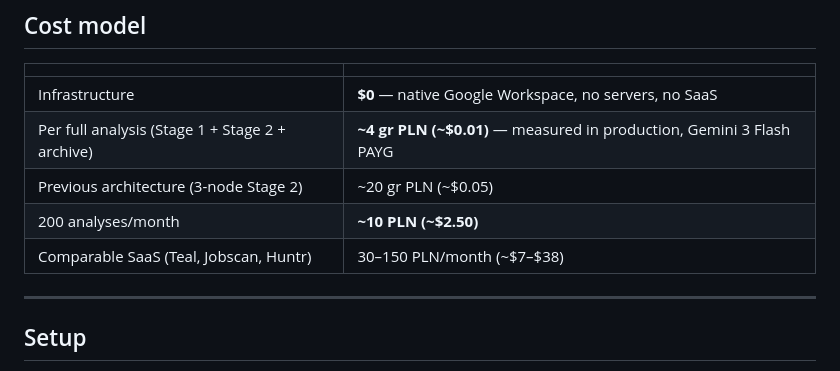
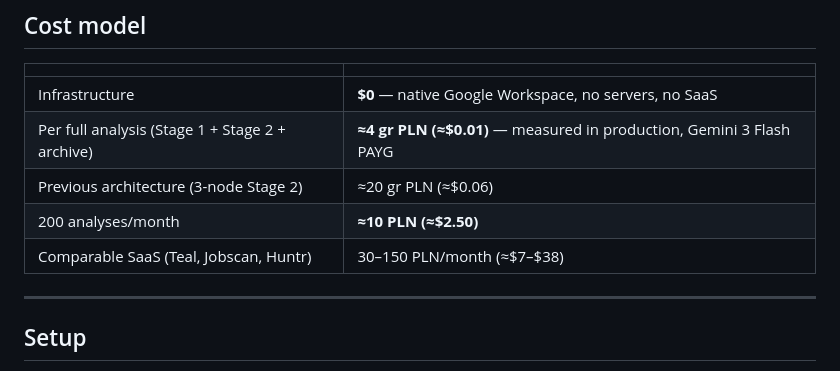
Before and after one commit to Piotr-Stachurski/Kitsune-OS, a Markdown page: README.md, the part around the change. GitHub-like rendering.

Commit message:
Visual changes

```diff
--- a/README.md
+++ b/README.md
@@ -162,10 +162,10 @@ Zero hardcoded secrets. API keys live in `PropertiesService.getScriptProperties(
 | | |
 |---|---|
 | Infrastructure | **$0** — native Google Workspace, no servers, no SaaS |
-| Per full analysis (Stage 1 + Stage 2 + archive) | **~4 gr PLN (~$0.01)** — measured in production, Gemini 3 Flash PAYG |
-| Previous architecture (3-node Stage 2) | ~20 gr PLN (~$0.05) |
-| 200 analyses/month | **~10 PLN (~$2.50)** |
-| Comparable SaaS (Teal, Jobscan, Huntr) | 30–150 PLN/month (~$7–$38) |
+| Per full analysis (Stage 1 + Stage 2 + archive) | **≈4 gr PLN (≈$0.01)** — measured in production, Gemini 3 Flash PAYG |
+| Previous architecture (3-node Stage 2) | ≈20 gr PLN (≈$0.06) |
+| 200 analyses/month | **≈10 PLN (≈$2.50)** |
+| Comparable SaaS (Teal, Jobscan, Huntr) | 30–150 PLN/month (≈$7–$38) |
 
 ---
 
```
